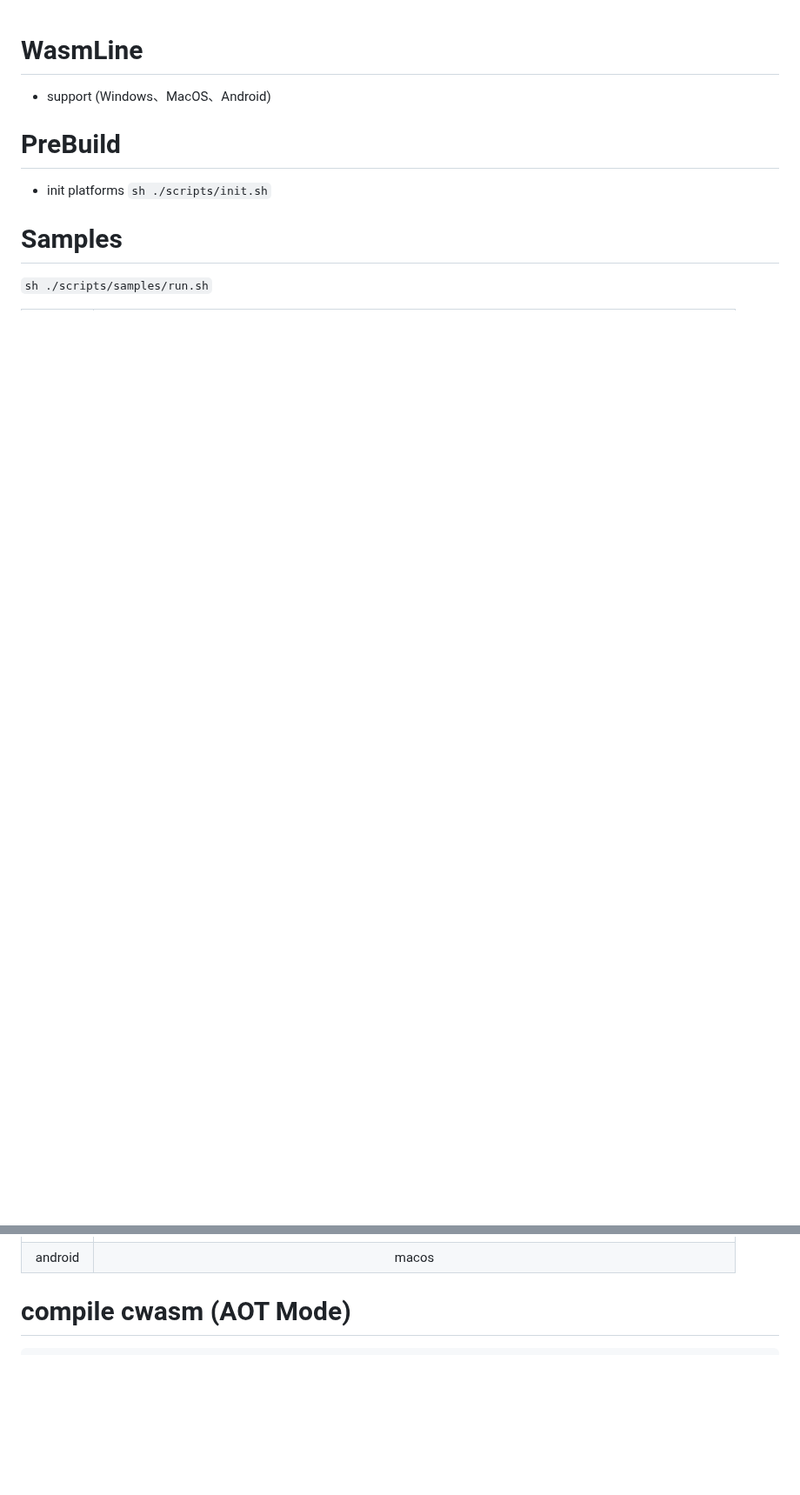
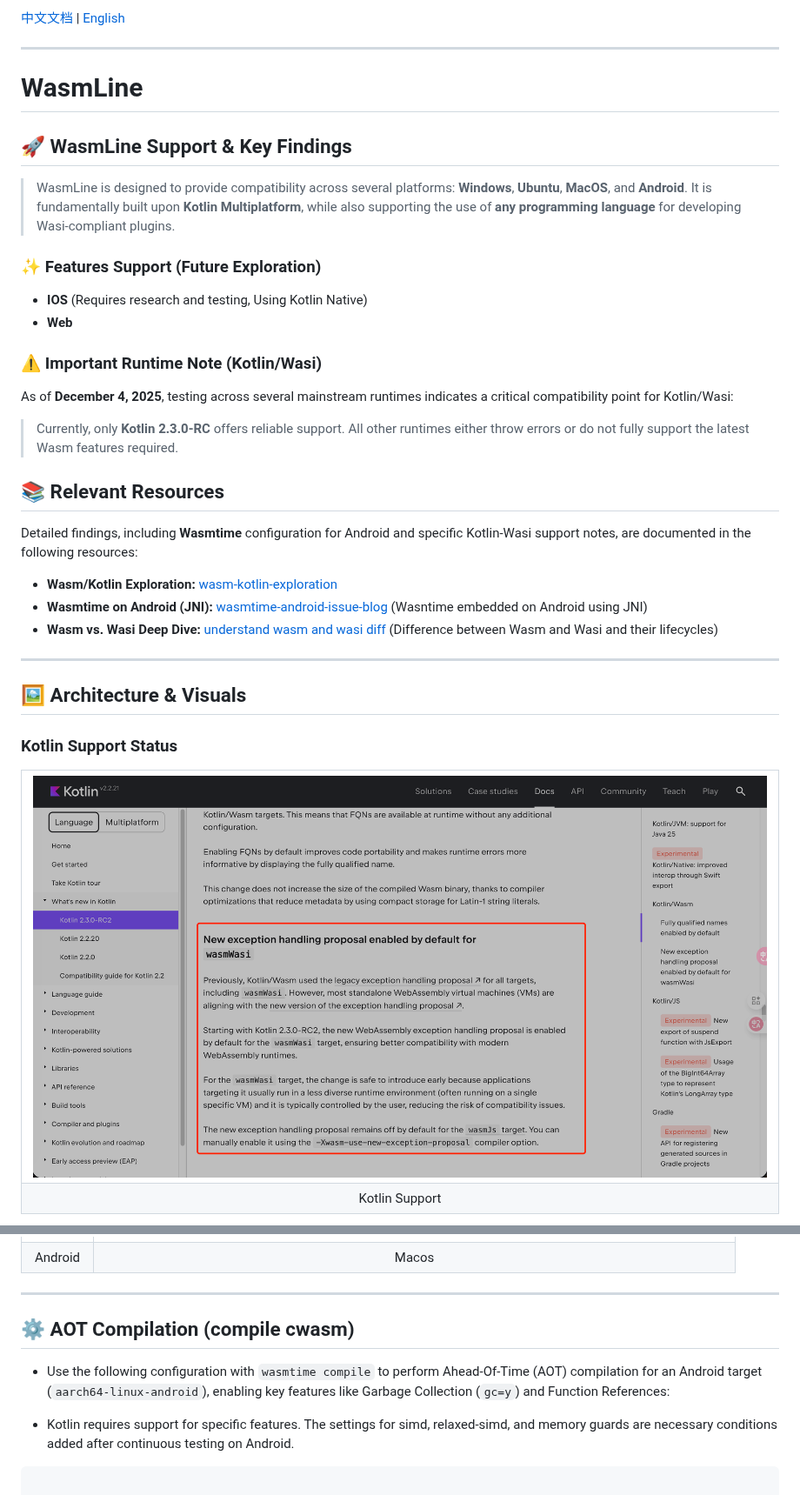
Before and after one commit to crowforkotlin/wasmline, a Markdown page: README.md, 2 parts joined by grey strips. Shown at 87% size. Rendered like a GitHub page; pictures changed too: docs/images/kotlin_support.png (added); blank space fills up the shorter version.

Commit message:
docs: update README

````diff
--- a/README.md
+++ b/README.md
@@ -1,9 +1,41 @@
+[中文文档](README_zh.md) | [English](README.md)
+
+---
+
 # WasmLine
-- support (Windows、MacOS、Android)
 
-# PreBuild
-- init platforms
-`sh ./scripts/init.sh`
+## 🚀 WasmLine Support & Key Findings
 
-# Samples
-`sh ./scripts/samples/run.sh`
+> WasmLine is designed to provide compatibility across several platforms: **Windows**, **Ubuntu**, **MacOS**, and **Android**. It is fundamentally built upon **Kotlin Multiplatform**, while also supporting the use of **any programming language** for developing Wasi-compliant plugins.
+
+### ✨ Features Support (Future Exploration)
+-   **IOS** (Requires research and testing, Using Kotlin Native)
+-   **Web**
+
+### ⚠️ Important Runtime Note (Kotlin/Wasi)
+
+As of **December 4, 2025**, testing across several mainstream runtimes indicates a critical compatibility point for Kotlin/Wasi:
+> Currently, only **Kotlin 2.3.0-RC** offers reliable support. All other runtimes either throw errors or do not fully support the latest Wasm features required.
+
+## 📚 Relevant Resources
+
+Detailed findings, including **Wasmtime** configuration for Android and specific Kotlin-Wasi support notes, are documented in the following resources:
+
+*   **Wasm/Kotlin Exploration:** [wasm-kotlin-exploration](https://github.com/crowforkotlin/wasm-kotlin-exploration)
+*   **Wasmtime on Android (JNI):** [wasmtime-android-issue-blog](https://crowforkotlin.github.io/2025/11/27/Wasm/Android%E4%BD%BF%E7%94%A8JNI%E5%B5%8C%E5%85%A5Wasmtime/) (Wasntime embedded on Android using JNI)
+*   **Wasm vs. Wasi Deep Dive:** [understand wasm and wasi diff](https://crowforkotlin.github.io/2025/11/25/Wasm/Wasm%E5%92%8CWasi%E5%8C%BA%E5%88%AB%E5%92%8C%E7%94%9F%E5%91%BD%E5%91%A8%E5%BA%86/) (Difference between Wasm and Wasi and their lifecycles)
+
+---
+
+## 🖼️ Architecture & Visuals
+
+### Kotlin Support Status
+<table>
+	<tr>
+		<td align="center"><img src="docs/images/kotlin_support.png"></td>
+	</tr>
+    <tr>
+		<td align="center">Kotlin Support</td>
+	</tr>
+</table>
+
@@ -13,13 +78,21 @@
 		<td align="center"><img src="docs/images/macos_sample.png"></td>
 	</tr>
     <tr>
-		<td align="center">android</td>
-		<td align="center">macos</td>
+		<td align="center">Android</td>
+		<td align="center">Macos</td>
 	</tr>
 </table>
 
-# compile cwasm (AOT Mode)
-```
+---
+
+## ⚙️ AOT Compilation (compile cwasm)
+
+- Use the following configuration with `wasmtime compile` to perform Ahead-Of-Time (AOT) compilation for an Android target (`aarch64-linux-android`), enabling key features like Garbage Collection (`gc=y`) and Function References:
+
+- Kotlin requires support for specific features. The settings for simd, relaxed-simd, and memory guards are necessary conditions added after continuous testing on Android.
+
+```bash
+
 wasmtime compile plugin.wasm -o plugin.cwasm \
     --target aarch64-linux-android \
     -W gc=y \
````
Also changed, not shown: other parts of README.md (+33 -0 lines), README_zh.md (added, +108 -0 lines), docs/images/architecture.png (added).
